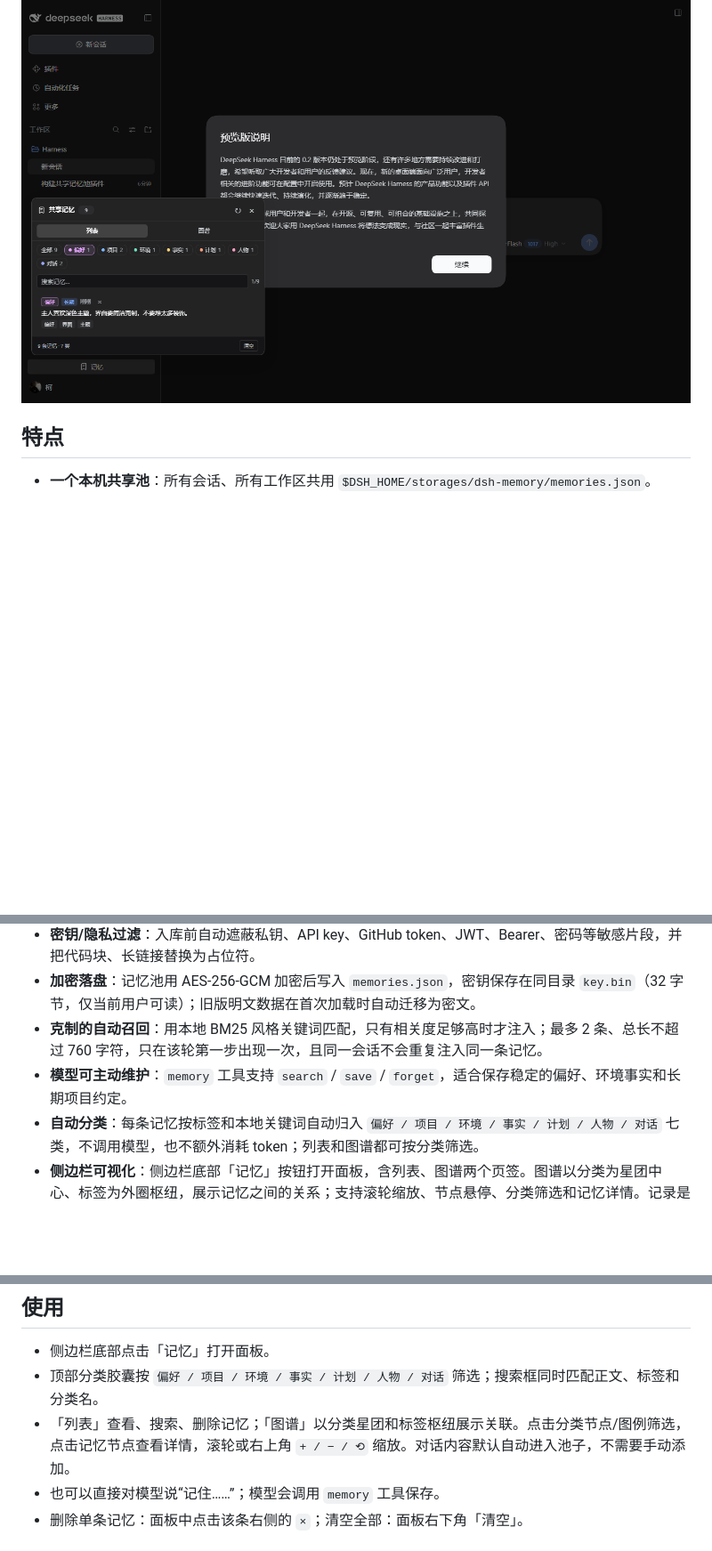
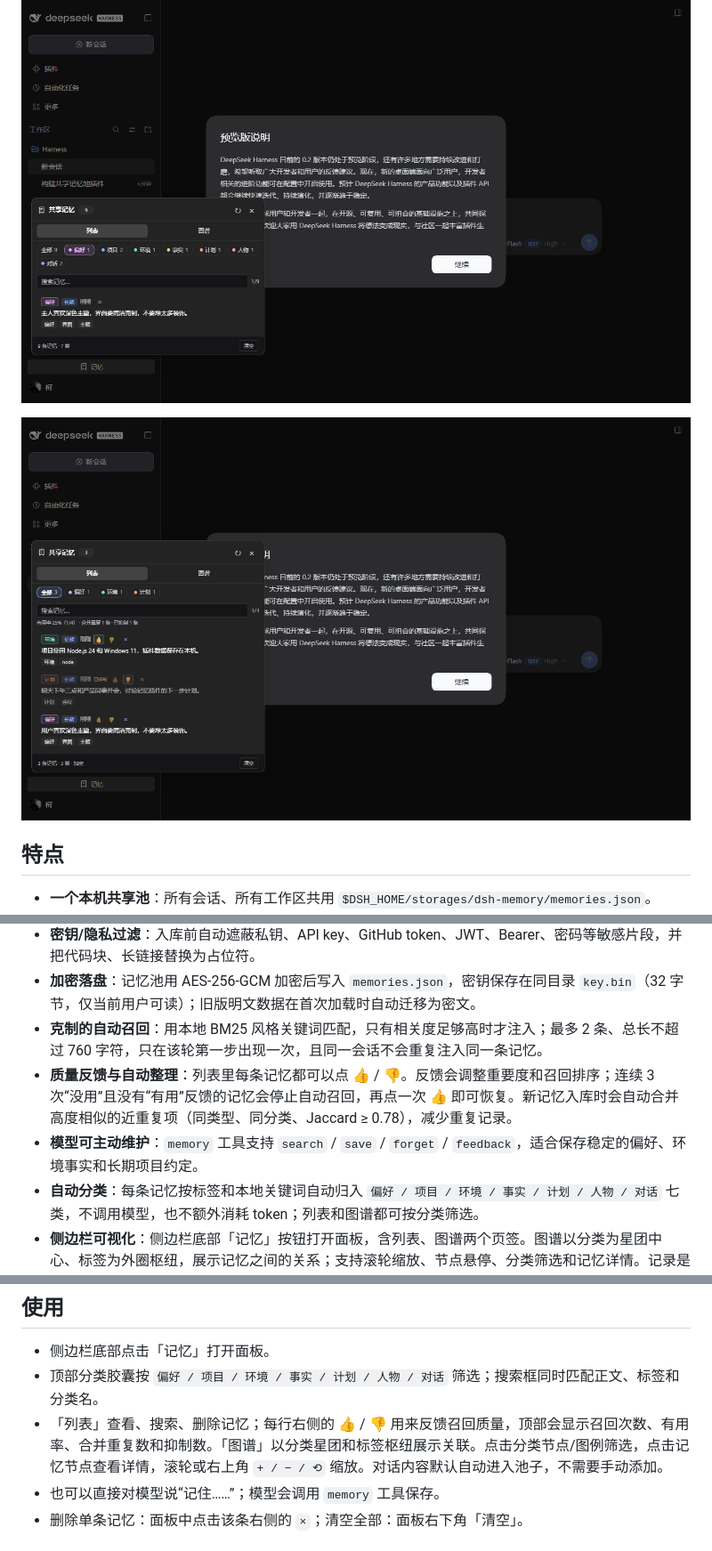
Before and after one commit to Octidote/dsh-memory, a Markdown page: README.md, 3 parts joined by grey strips. Shown at 89% size. Rendered like a GitHub page; pictures changed too: docs/preview-quality-list.png (added); blank space fills up the shorter version.

Commit message:
feat: add memory quality feedback and deduplication

```diff
--- a/README.md
+++ b/README.md
@@ -6,6 +6,8 @@
 
 ![分类筛选列表](docs/preview-list-category.png)
 
+![质量反馈与抑制](docs/preview-quality-list.png)
+
 ## 特点
 
 - **一个本机共享池**：所有会话、所有工作区共用 `$DSH_HOME/storages/dsh-memory/memories.json`。
@@ -13,7 +15,8 @@
 - **密钥/隐私过滤**：入库前自动遮蔽私钥、API key、GitHub token、JWT、Bearer、密码等敏感片段，并把代码块、长链接替换为占位符。
 - **加密落盘**：记忆池用 AES-256-GCM 加密后写入 `memories.json`，密钥保存在同目录 `key.bin`（32 字节，仅当前用户可读）；旧版明文数据在首次加载时自动迁移为密文。
 - **克制的自动召回**：用本地 BM25 风格关键词匹配，只有相关度足够高时才注入；最多 2 条、总长不超过 760 字符，只在该轮第一步出现一次，且同一会话不会重复注入同一条记忆。
-- **模型可主动维护**：`memory` 工具支持 `search` / `save` / `forget`，适合保存稳定的偏好、环境事实和长期项目约定。
+- **质量反馈与自动整理**：列表里每条记忆都可以点 👍 / 👎。反馈会调整重要度和召回排序；连续 3 次“没用”且没有“有用”反馈的记忆会停止自动召回，再点一次 👍 即可恢复。新记忆入库时会自动合并高度相似的近重复项（同类型、同分类、Jaccard ≥ 0.78），减少重复记录。
+- **模型可主动维护**：`memory` 工具支持 `search` / `save` / `forget` / `feedback`，适合保存稳定的偏好、环境事实和长期项目约定。
 - **自动分类**：每条记忆按标签和本地关键词自动归入 `偏好 / 项目 / 环境 / 事实 / 计划 / 人物 / 对话` 七类，不调用模型，也不额外消耗 token；列表和图谱都可按分类筛选。
 - **侧边栏可视化**：侧边栏底部「记忆」按钮打开面板，含列表、图谱两个页签。图谱以分类为星团中心、标签为外圈枢纽，展示记忆之间的关系；支持滚轮缩放、节点悬停、分类筛选和记忆详情。记录是默认行为，面板里没有“添加”按钮。
 - **纯本地**：不使用嵌入 API，不联网，不上传任何内容。
@@ -36,7 +39,7 @@ node scripts/install.mjs desktop
 
 - 侧边栏底部点击「记忆」打开面板。
 - 顶部分类胶囊按 `偏好 / 项目 / 环境 / 事实 / 计划 / 人物 / 对话` 筛选；搜索框同时匹配正文、标签和分类名。
-- 「列表」查看、搜索、删除记忆；「图谱」以分类星团和标签枢纽展示关联。点击分类节点/图例筛选，点击记忆节点查看详情，滚轮或右上角 `+ / − / ⟲` 缩放。对话内容默认自动进入池子，不需要手动添加。
+- 「列表」查看、搜索、删除记忆；每行右侧的 👍 / 👎 用来反馈召回质量，顶部会显示召回次数、有用率、合并重复数和抑制数。「图谱」以分类星团和标签枢纽展示关联。点击分类节点/图例筛选，点击记忆节点查看详情，滚轮或右上角 `+ / − / ⟲` 缩放。对话内容默认自动进入池子，不需要手动添加。
 - 也可以直接对模型说“记住……”；模型会调用 `memory` 工具保存。
 - 删除单条记忆：面板中点击该条右侧的 `×`；清空全部：面板右下角「清空」。
 
```
Also changed, not shown: other parts of README.md (+10 -4 lines), docs/preview-quality-graph.png (added), 3 other files.
